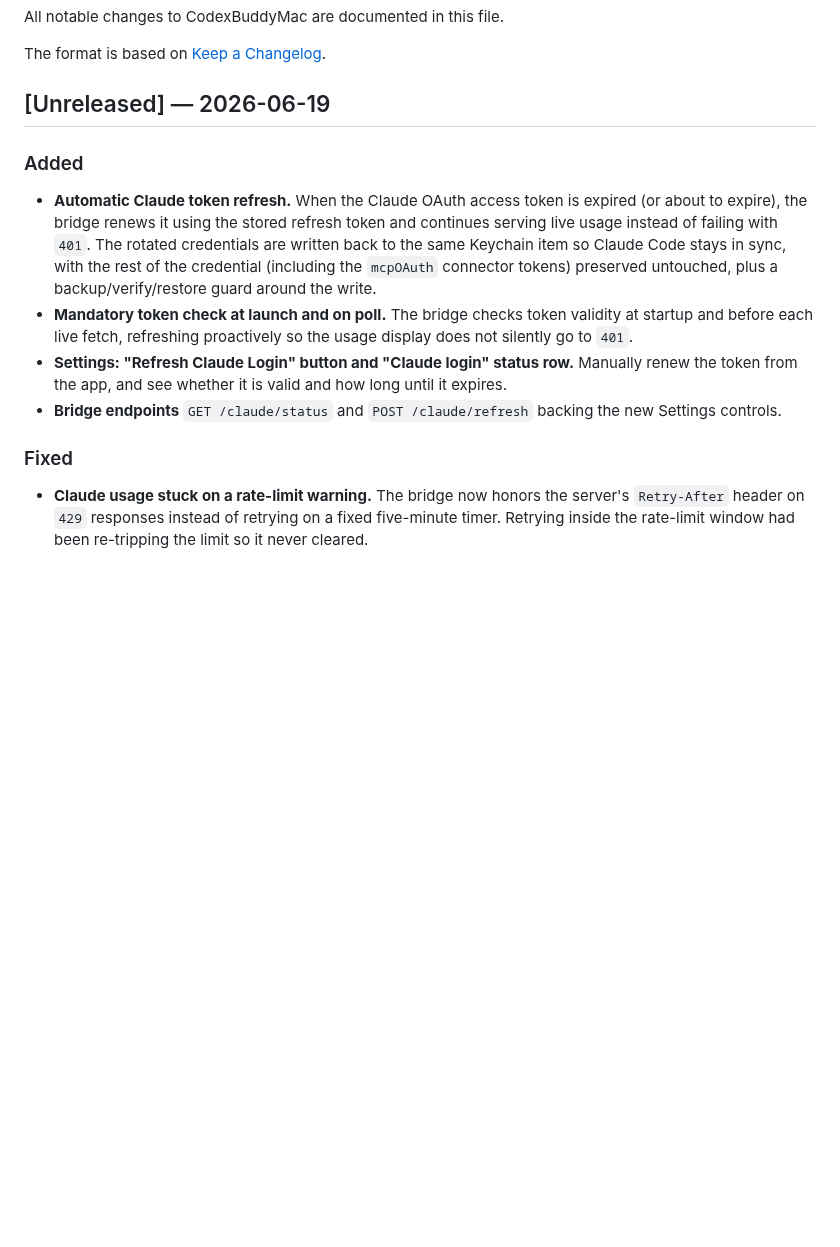
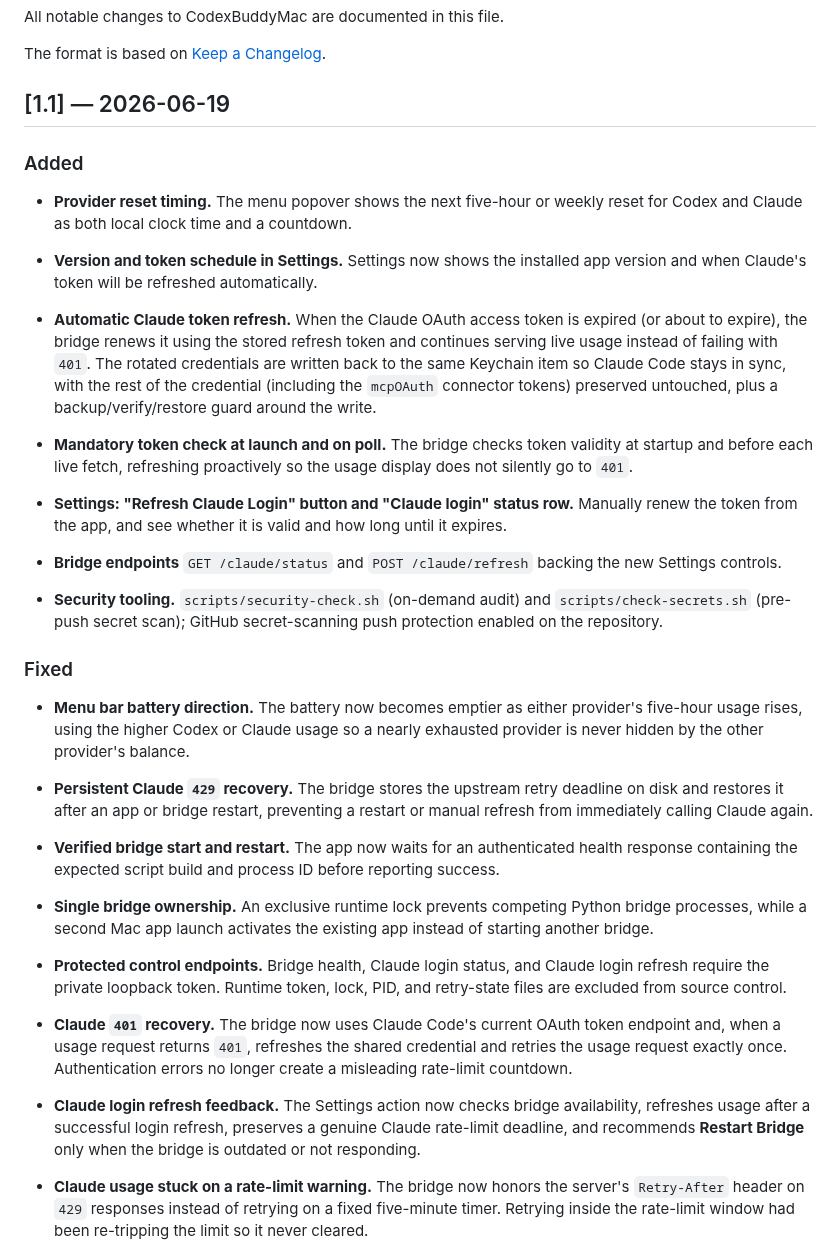
Before and after one commit to melvinfoo6776/CodexBuddyMac, a Markdown page: CHANGELOG.md, the part around the change. Rendered like a GitHub page; blank space fills up the shorter version.

```diff
--- a/CHANGELOG.md
+++ b/CHANGELOG.md
@@ -4,9 +4,14 @@ All notable changes to CodexBuddyMac are documented in this file.
 
 The format is based on [Keep a Changelog](https://keepachangelog.com/en/1.1.0/).
 
-## [Unreleased] — 2026-06-19
+## [1.1] — 2026-06-19
 
 ### Added
+
+- **Provider reset timing.** The menu popover shows the next five-hour or
+  weekly reset for Codex and Claude as both local clock time and a countdown.
+- **Version and token schedule in Settings.** Settings now shows the installed
+  app version and when Claude's token will be refreshed automatically.
 
 - **Automatic Claude token refresh.** When the Claude OAuth access token is
   expired (or about to expire), the bridge renews it using the stored refresh
@@ -23,9 +28,37 @@ The format is based on [Keep a Changelog](https://keepachangelog.com/en/1.1.0/).
   long until it expires.
 - **Bridge endpoints** `GET /claude/status` and `POST /claude/refresh` backing
   the new Settings controls.
+- **Security tooling.** `scripts/security-check.sh` (on-demand audit) and
+  `scripts/check-secrets.sh` (pre-push secret scan); GitHub secret-scanning push
+  protection enabled on the repository.
 
 ### Fixed
 
+- **Menu bar battery direction.** The battery now becomes emptier as either
+  provider's five-hour usage rises, using the higher Codex or Claude usage so a
+  nearly exhausted provider is never hidden by the other provider's balance.
+
+- **Persistent Claude `429` recovery.** The bridge stores the upstream retry
+  deadline on disk and restores it after an app or bridge restart, preventing a
+  restart or manual refresh from immediately calling Claude again.
+- **Verified bridge start and restart.** The app now waits for an authenticated
+  health response containing the expected script build and process ID before
+  reporting success.
+- **Single bridge ownership.** An exclusive runtime lock prevents competing
+  Python bridge processes, while a second Mac app launch activates the existing
+  app instead of starting another bridge.
+- **Protected control endpoints.** Bridge health, Claude login status, and
+  Claude login refresh require the private loopback token. Runtime token, lock,
+  PID, and retry-state files are excluded from source control.
+
+- **Claude `401` recovery.** The bridge now uses Claude Code's current OAuth
+  token endpoint and, when a usage request returns `401`, refreshes the shared
+  credential and retries the usage request exactly once. Authentication errors
+  no longer create a misleading rate-limit countdown.
+- **Claude login refresh feedback.** The Settings action now checks bridge
+  availability, refreshes usage after a successful login refresh, preserves a
+  genuine Claude rate-limit deadline, and recommends **Restart Bridge** only
+  when the bridge is outdated or not responding.
 - **Claude usage stuck on a rate-limit warning.** The bridge now honors the
   server's `Retry-After` header on `429` responses instead of retrying on a
   fixed five-minute timer. Retrying inside the rate-limit window had been
```
Also changed, not shown: README.md (+27 -4 lines), docs/FUTURE_CONSIDERATIONS.md (added, +67 -0 lines), docs/images/codexbuddy-menu.png, 13 other files.
